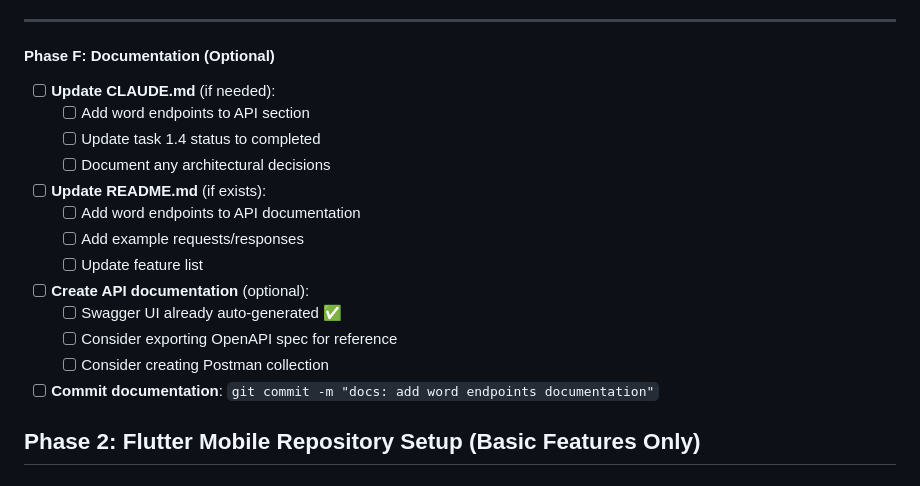
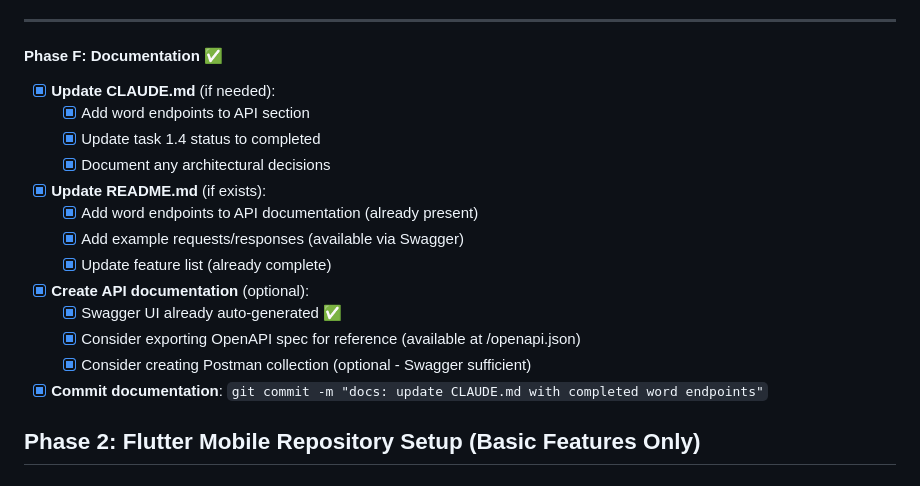
Before and after one commit to dinhthongchau/claude-code-demo, a Markdown page: plan_initial.md, the part around the change. Rendered like a GitHub page.

```diff
--- a/plan_initial.md
+++ b/plan_initial.md
@@ -735,23 +735,23 @@ All new tasks must follow this TDD process:
 
 ---
 
-#### Phase F: Documentation (Optional)
-- [ ] **Update CLAUDE.md** (if needed):
-  - [ ] Add word endpoints to API section
-  - [ ] Update task 1.4 status to completed
-  - [ ] Document any architectural decisions
+#### Phase F: Documentation ✅
+- [x] **Update CLAUDE.md** (if needed):
+  - [x] Add word endpoints to API section
+  - [x] Update task 1.4 status to completed
+  - [x] Document any architectural decisions
 
-- [ ] **Update README.md** (if exists):
-  - [ ] Add word endpoints to API documentation
-  - [ ] Add example requests/responses
-  - [ ] Update feature list
+- [x] **Update README.md** (if exists):
+  - [x] Add word endpoints to API documentation (already present)
+  - [x] Add example requests/responses (available via Swagger)
+  - [x] Update feature list (already complete)
 
-- [ ] **Create API documentation** (optional):
-  - [ ] Swagger UI already auto-generated ✅
-  - [ ] Consider exporting OpenAPI spec for reference
-  - [ ] Consider creating Postman collection
+- [x] **Create API documentation** (optional):
+  - [x] Swagger UI already auto-generated ✅
+  - [x] Consider exporting OpenAPI spec for reference (available at /openapi.json)
+  - [x] Consider creating Postman collection (optional - Swagger sufficient)
 
-- [ ] **Commit documentation**: `git commit -m "docs: add word endpoints documentation"`
+- [x] **Commit documentation**: `git commit -m "docs: update CLAUDE.md with completed word endpoints"`
 
 ## Phase 2: Flutter Mobile Repository Setup (Basic Features Only)
 
```
Also changed, not shown: CLAUDE.md (+18 -15 lines).
